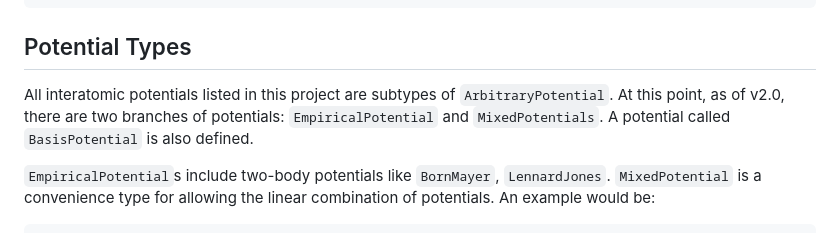
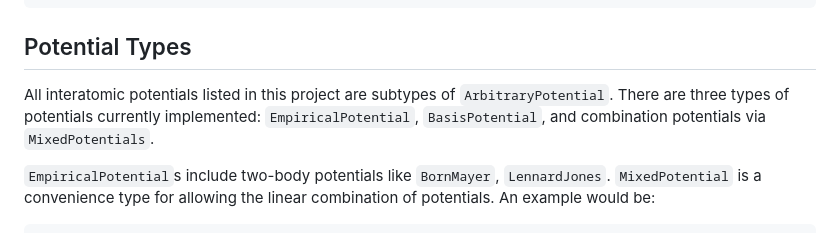
Before and after one commit to cesmix-mit/InteratomicPotentials.jl, a Markdown page: README.md, the part around the change. Rendered like a GitHub page.

Commit message:
Update of readme.

````diff
--- a/README.md
+++ b/README.md
@@ -68,7 +68,7 @@ set_parameters(lj, (ϵ = 2.0 * 1u"eV", σ = 1.0 * 1u"Å")) # Set parameters (re
 
 ## Potential Types
 
-All interatomic potentials listed in this project are subtypes of `ArbitraryPotential`. At this point, as of v2.0, there are two branches of potentials: `EmpiricalPotential` and `MixedPotentials`. A potential called `BasisPotential` is also defined.
+All interatomic potentials listed in this project are subtypes of `ArbitraryPotential`. There are three types of potentials currently implemented: `EmpiricalPotential`, `BasisPotential`, and combination potentials via `MixedPotentials`.
 
 `EmpiricalPotential`s include two-body potentials like `BornMayer`, `LennardJones`. `MixedPotential` is a convenience type for allowing the linear combination of potentials. An example would be:
 ```julia
````
